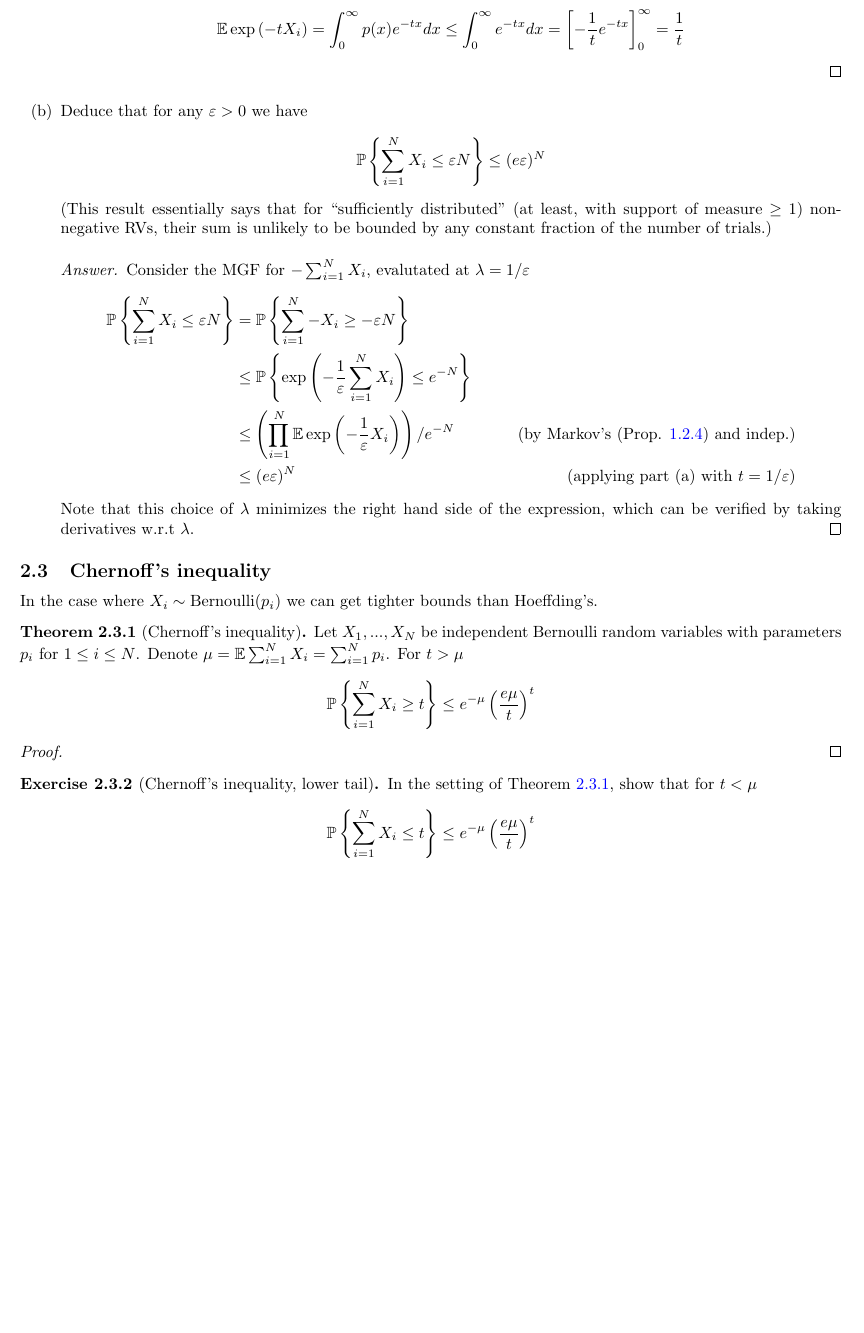
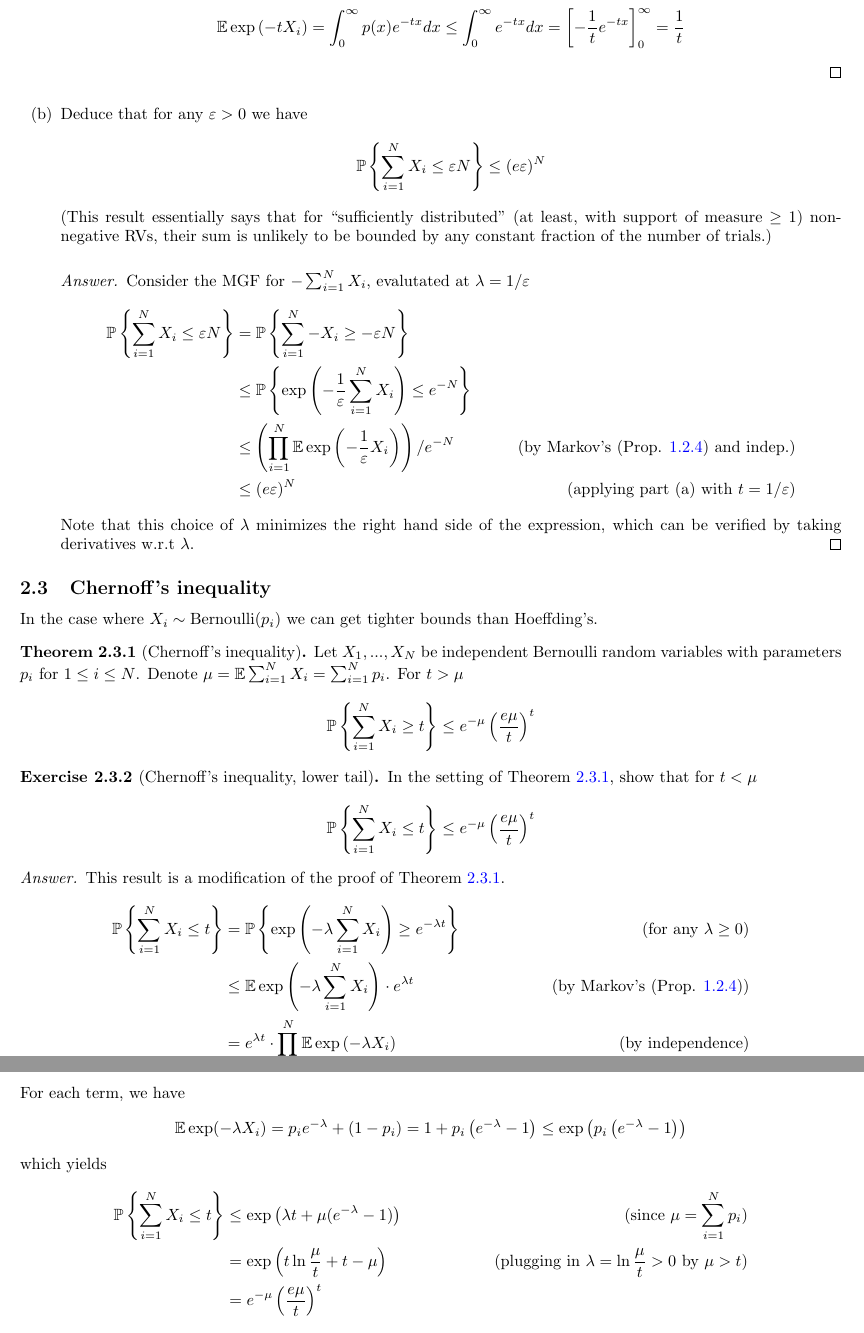
Before and after one commit to alexbie98/hdp, a LaTeX document (hdp.tex, which reads chapters/sums.tex): part of page 12 of 13 before the commit and two parts of pages 12 and 13 of 13 after it, the two joined at a grey line, cut so that both start at the same text, the shorter picture padded with empty space. Compiled offline with pdfLaTeX.

Commit message:
Aug 23 update - ex 2.3.2 sol

```diff
--- a/chapters/sums.tex
+++ b/chapters/sums.tex
@@ -273,8 +273,6 @@ Let $X_1,...,X_N$ be independent Bernoulli random variables with parameters $p_i
     \P \l\{\sum_{i=1}^N X_i \geq t \r\} \leq e^{-\mu}\l(\frac {e \mu} {t}\r)^t
 \end{align*}
 \end{thm}
-\begin{proof}
-\end{proof}
 
 \begin{ex}{2.3.2}[Chernoff's inequality, lower tail]\label{2.3.2}
 In the setting of Theorem \ref{2.3.1}, show that for $t < \mu$
@@ -282,6 +280,25 @@ In the setting of Theorem \ref{2.3.1}, show that for $t < \mu$
     \P \l\{\sum_{i=1}^N X_i \leq t \r\} \leq e^{-\mu}\l(\frac {e \mu} {t}\r)^t
 \end{align*}
 \end{ex}
+\begin{proof}[Answer]
+This result is a modification of the proof of Theorem \ref{2.3.1}.
+\begin{align*}
+    \P \l\{\sum_{i=1}^N X_i \leq t \r\} &= \P \l\{\exp\l(-\lambda\sum_{i=1}^N X_i\r) \geq e^{-\lambda t} \r\} &\text{(for any $\lambda\geq 0$)} \\
+    &\leq \E \exp\l(-\lambda\sum_{i=1}^N X_i\r) \cdot e^{\lambda t} &\text{(by Markov's (Prop. \ref{1.2.4}))} \\
+    &= e^{\lambda t} \cdot \prod_{i=1}^N \E \exp\l( -\lambda X_i\r) &\text{(by independence)}
+\end{align*}
+For each term, we have
+\begin{align*}
+    \E \exp(-\lambda X_i) = p_i e^{-\lambda} + (1-p_i) = 1 + p_i\l(e^{-\lambda} -1\r) \leq \exp \l(p_i\l(e^{-\lambda} - 1\r)\r)
+\end{align*}
+which yields
+\begin{align*}
+    \P \l\{\sum_{i=1}^N X_i \leq t \r\} &\leq \exp \l( \lambda t + \mu(e^{-\lambda} - 1)\r) &\text{(since $\mu= \sum_{i=1}^N p_i$)} \\
+    &= \exp \l(t \ln \frac \mu t + t - \mu\r) &\text{(plugging in $\lambda = \ln \frac \mu t > 0$ by $\mu>t$)} \\
+    &= e^{-\mu}\l(\frac {e\mu} t\r)^t
+\end{align*}
+\end{proof}
+
 
 \begin{ex}{2.3.3}[Poisson tails]\label{2.3.3}
 Let $X \sim \text{Poisson}(\lambda)$. Show that for $t > \mu$
```
Also changed, not shown: hdp.pdf.
